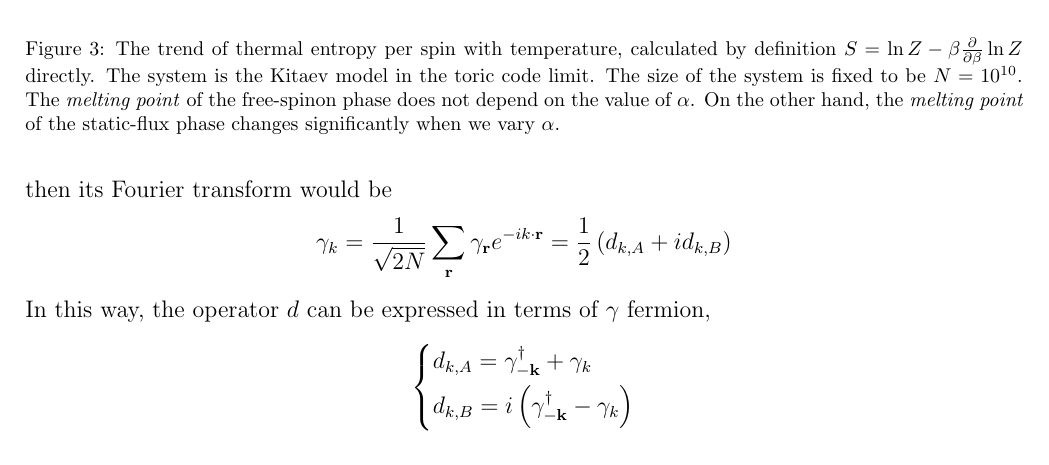
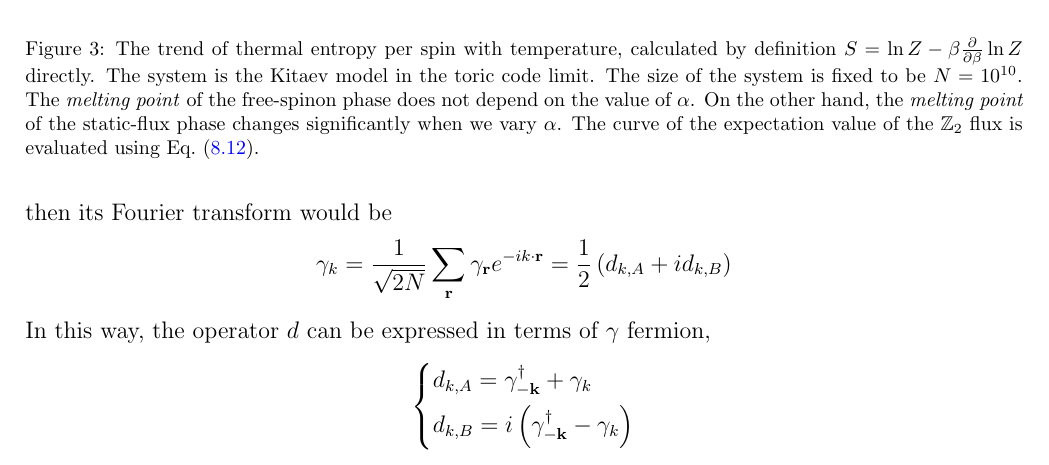
Before and after one commit to WangChenChih/Finite-Size-Kitaev-Model, a LaTeX paper (notes/Kitaev-GME/kitaev-loopy-GMN.tex): part of page 26 of 31, cut so that both start at the same text. Compiled offline with pdfLaTeX.

Commit message:
modify text

```diff
--- a/notes/Kitaev-GME/kitaev-loopy-GMN.tex
+++ b/notes/Kitaev-GME/kitaev-loopy-GMN.tex
@@ -1499,7 +1499,7 @@ For numerical efficiency, we have to use the following property
     \includegraphics[width=0.32\linewidth]{figures/frac-sep-fig/alpha0.500_N1.00e+10.pdf}
     \includegraphics[width=0.32\linewidth]{figures/frac-sep-fig/alpha0.300_N1.00e+10.pdf}
     \includegraphics[width=0.32\linewidth]{figures/frac-sep-fig/alpha0.100_N1.00e+10.pdf}
-    \caption{The trend of thermal entropy per spin with temperature, calculated by definition $S = \ln Z - \beta\pdif{\beta}\ln Z$ directly. The system is the Kitaev model in the toric code limit. The size of the system is fixed to be $N = 10^{10}$. The \textit{melting point} of the free-spinon phase does not depend on the value of $\alpha$. On the other hand, the \textit{melting point} of the static-flux phase changes significantly when we vary $\alpha$. }
+    \caption{The trend of thermal entropy per spin with temperature, calculated by definition $S = \ln Z - \beta\pdif{\beta}\ln Z$ directly. The system is the Kitaev model in the toric code limit. The size of the system is fixed to be $N = 10^{10}$. The \textit{melting point} of the free-spinon phase does not depend on the value of $\alpha$. On the other hand, the \textit{melting point} of the static-flux phase changes significantly when we vary $\alpha$. The curve of the expectation value of the $\mathbb{Z}_2$ flux is evaluated using Eq.~\eqref{eq:finite-T-flux}.}
     \label{fig:entropy-sep}
 \end{figure}
 
```
